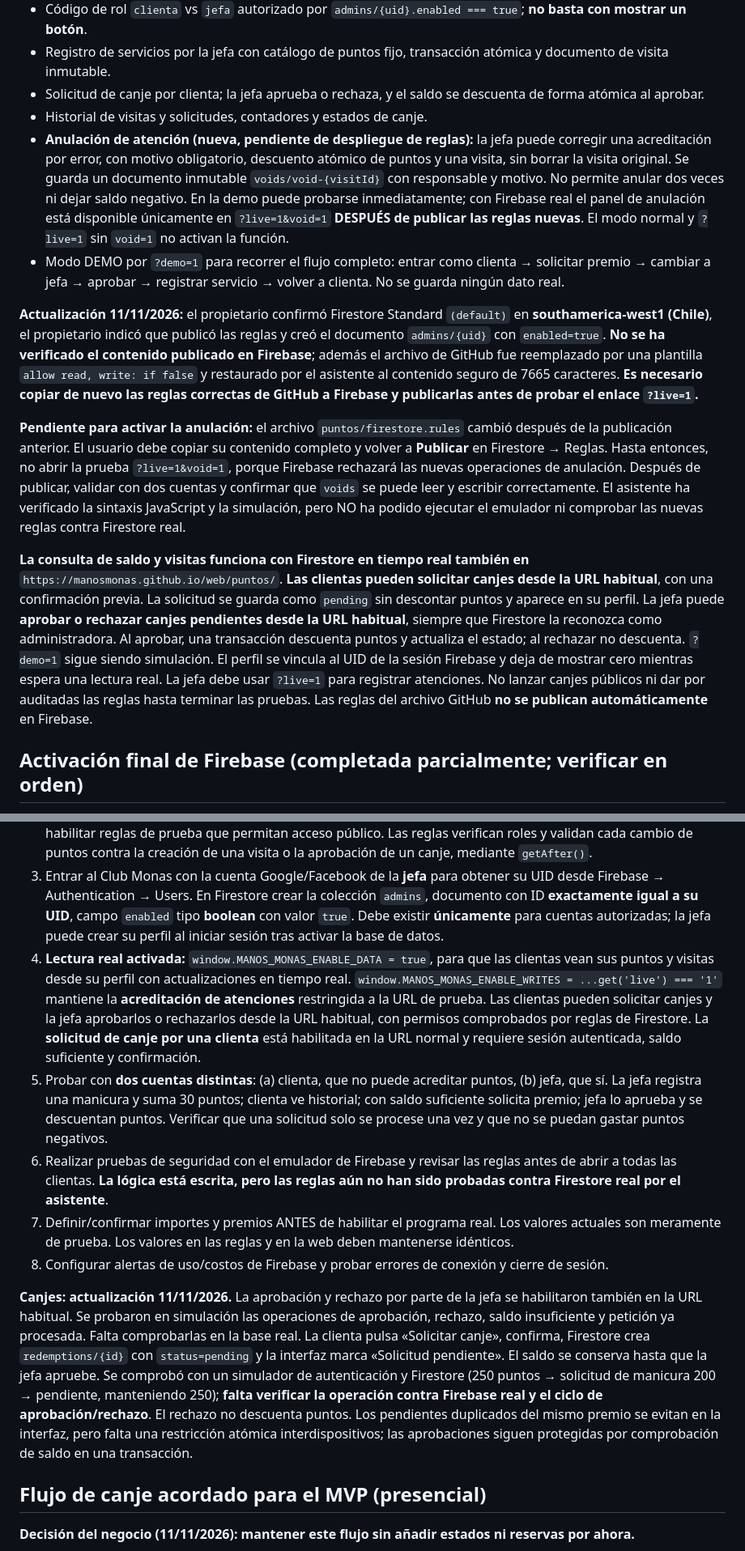
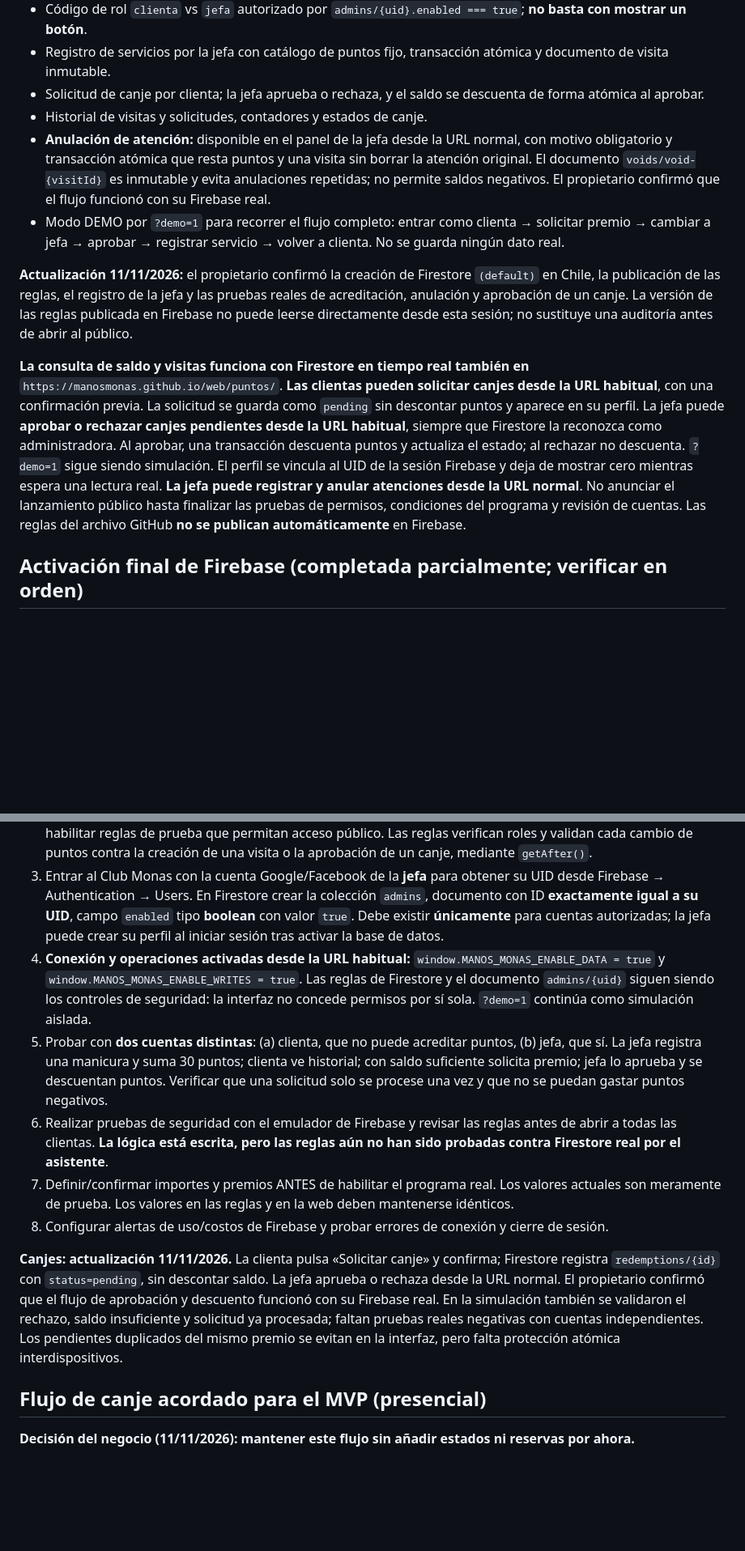
Before and after one commit to manosmonas/web, a Markdown page: puntos/README.md, 2 parts joined by grey strips. Shown at 81% size. Drawn GitHub-style; blank space fills up the shorter version.

Commit message:
docs: enable all authorized Club Monas admin actions on standard URL

```diff
--- a/puntos/README.md
+++ b/puntos/README.md
@@ -13,26 +13,24 @@ La web comercial existente `/web/` permanece intacta; todo el MVP reside dentro
 - Registro de servicios por la jefa con catálogo de puntos fijo, transacción atómica y documento de visita inmutable.
 - Solicitud de canje por clienta; la jefa aprueba o rechaza, y el saldo se descuenta de forma atómica al aprobar.
 - Historial de visitas y solicitudes, contadores y estados de canje.
-- **Anulación de atención (nueva, pendiente de despliegue de reglas):** la jefa puede corregir una acreditación por error, con motivo obligatorio, descuento atómico de puntos y una visita, sin borrar la visita original. Se guarda un documento inmutable `voids/void-{visitId}` con responsable y motivo. No permite anular dos veces ni dejar saldo negativo. En la demo puede probarse inmediatamente; con Firebase real el panel de anulación está disponible únicamente en `?live=1&void=1` **DESPUÉS de publicar las reglas nuevas**. El modo normal y `?live=1` sin `void=1` no activan la función.
+- **Anulación de atención:** disponible en el panel de la jefa desde la URL normal, con motivo obligatorio y transacción atómica que resta puntos y una visita sin borrar la atención original. El documento `voids/void-{visitId}` es inmutable y evita anulaciones repetidas; no permite saldos negativos. El propietario confirmó que el flujo funcionó con su Firebase real.
 - Modo DEMO por `?demo=1` para recorrer el flujo completo: entrar como clienta → solicitar premio → cambiar a jefa → aprobar → registrar servicio → volver a clienta. No se guarda ningún dato real.
 
-**Actualización 11/11/2026:** el propietario confirmó Firestore Standard `(default)` en **southamerica-west1 (Chile)**, el propietario indicó que publicó las reglas y creó el documento `admins/{uid}` con `enabled=true`. **No se ha verificado el contenido publicado en Firebase**; además el archivo de GitHub fue reemplazado por una plantilla `allow read, write: if false` y restaurado por el asistente al contenido seguro de 7665 caracteres. **Es necesario copiar de nuevo las reglas correctas de GitHub a Firebase y publicarlas antes de probar el enlace `?live=1`.**
+**Actualización 11/11/2026:** el propietario confirmó la creación de Firestore `(default)` en Chile, la publicación de las reglas, el registro de la jefa y las pruebas reales de acreditación, anulación y aprobación de un canje. La versión de las reglas publicada en Firebase no puede leerse directamente desde esta sesión; no sustituye una auditoría antes de abrir al público.
 
-**Pendiente para activar la anulación:** el archivo `puntos/firestore.rules` cambió después de la publicación anterior. El usuario debe copiar su contenido completo y volver a **Publicar** en Firestore → Reglas. Hasta entonces, no abrir la prueba `?live=1&void=1`, porque Firebase rechazará las nuevas operaciones de anulación. Después de publicar, validar con dos cuentas y confirmar que `voids` se puede leer y escribir correctamente. El asistente ha verificado la sintaxis JavaScript y la simulación, pero NO ha podido ejecutar el emulador ni comprobar las nuevas reglas contra Firestore real.
-
-**La consulta de saldo y visitas funciona con Firestore en tiempo real también en** `https://manosmonas.github.io/web/puntos/`. **Las clientas pueden solicitar canjes desde la URL habitual**, con una confirmación previa. La solicitud se guarda como `pending` sin descontar puntos y aparece en su perfil. La jefa puede **aprobar o rechazar canjes pendientes desde la URL habitual**, siempre que Firestore la reconozca como administradora. Al aprobar, una transacción descuenta puntos y actualiza el estado; al rechazar no descuenta. `?demo=1` sigue siendo simulación. El perfil se vincula al UID de la sesión Firebase y deja de mostrar cero mientras espera una lectura real. La jefa debe usar `?live=1` para registrar atenciones. No lanzar canjes públicos ni dar por auditadas las reglas hasta terminar las pruebas. Las reglas del archivo GitHub **no se publican automáticamente** en Firebase.
+**La consulta de saldo y visitas funciona con Firestore en tiempo real también en** `https://manosmonas.github.io/web/puntos/`. **Las clientas pueden solicitar canjes desde la URL habitual**, con una confirmación previa. La solicitud se guarda como `pending` sin descontar puntos y aparece en su perfil. La jefa puede **aprobar o rechazar canjes pendientes desde la URL habitual**, siempre que Firestore la reconozca como administradora. Al aprobar, una transacción descuenta puntos y actualiza el estado; al rechazar no descuenta. `?demo=1` sigue siendo simulación. El perfil se vincula al UID de la sesión Firebase y deja de mostrar cero mientras espera una lectura real. **La jefa puede registrar y anular atenciones desde la URL normal**. No anunciar el lanzamiento público hasta finalizar las pruebas de permisos, condiciones del programa y revisión de cuentas. Las reglas del archivo GitHub **no se publican automáticamente** en Firebase.
 
 ## Activación final de Firebase (completada parcialmente; verificar en orden)
 1. En el proyecto **manos-monas-puntos**, crear **Cloud Firestore** en modo producción. La aplicación Firebase Web ya está registrada.
 2. En Firestore → **Rules**, pegar y **publicar** el contenido completo de `puntos/firestore.rules` desde GitHub. No habilitar reglas de prueba que permitan acceso público. Las reglas verifican roles y validan cada cambio de puntos contra la creación de una visita o la aprobación de un canje, mediante `getAfter()`.
 3. Entrar al Club Monas con la cuenta Google/Facebook de la **jefa** para obtener su UID desde Firebase → Authentication → Users. En Firestore crear la colección `admins`, documento con ID **exactamente igual a su UID**, campo `enabled` tipo **boolean** con valor `true`. Debe existir **únicamente** para cuentas autorizadas; la jefa puede crear su perfil al iniciar sesión tras activar la base de datos.
-4. **Lectura real activada:** `window.MANOS_MONAS_ENABLE_DATA = true`, para que las clientas vean sus puntos y visitas desde su perfil con actualizaciones en tiempo real. `window.MANOS_MONAS_ENABLE_WRITES = ...get('live') === '1'` mantiene la **acreditación de atenciones** restringida a la URL de prueba. Las clientas pueden solicitar canjes y la jefa aprobarlos o rechazarlos desde la URL habitual, con permisos comprobados por reglas de Firestore. La **solicitud de canje por una clienta** está habilitada en la URL normal y requiere sesión autenticada, saldo suficiente y confirmación.
+4. **Conexión y operaciones activadas desde la URL habitual:** `window.MANOS_MONAS_ENABLE_DATA = true` y `window.MANOS_MONAS_ENABLE_WRITES = true`. Las reglas de Firestore y el documento `admins/{uid}` siguen siendo los controles de seguridad: la interfaz no concede permisos por sí sola. `?demo=1` continúa como simulación aislada.
 5. Probar con **dos cuentas distintas**: (a) clienta, que no puede acreditar puntos, (b) jefa, que sí. La jefa registra una manicura y suma 30 puntos; clienta ve historial; con saldo suficiente solicita premio; jefa lo aprueba y se descuentan puntos. Verificar que una solicitud solo se procese una vez y que no se puedan gastar puntos negativos.
 6. Realizar pruebas de seguridad con el emulador de Firebase y revisar las reglas antes de abrir a todas las clientas. **La lógica está escrita, pero las reglas aún no han sido probadas contra Firestore real por el asistente**.
 7. Definir/confirmar importes y premios ANTES de habilitar el programa real. Los valores actuales son meramente de prueba. Los valores en las reglas y en la web deben mantenerse idénticos.
 8. Configurar alertas de uso/costos de Firebase y probar errores de conexión y cierre de sesión.
 
-**Canjes: actualización 11/11/2026.** La aprobación y rechazo por parte de la jefa se habilitaron también en la URL habitual. Se probaron en simulación las operaciones de aprobación, rechazo, saldo insuficiente y petición ya procesada. Falta comprobarlas en la base real.  La clienta pulsa «Solicitar canje», confirma, Firestore crea `redemptions/{id}` con `status=pending` y la interfaz marca «Solicitud pendiente». El saldo se conserva hasta que la jefa apruebe. Se comprobó con un simulador de autenticación y Firestore (250 puntos → solicitud de manicura 200 → pendiente, manteniendo 250); **falta verificar la operación contra Firebase real y el ciclo de aprobación/rechazo**. El rechazo no descuenta puntos. Los pendientes duplicados del mismo premio se evitan en la interfaz, pero falta una restricción atómica interdispositivos; las aprobaciones siguen protegidas por comprobación de saldo en una transacción.
+**Canjes: actualización 11/11/2026.** La clienta pulsa «Solicitar canje» y confirma; Firestore registra `redemptions/{id}` con `status=pending`, sin descontar saldo. La jefa aprueba o rechaza desde la URL normal. El propietario confirmó que el flujo de aprobación y descuento funcionó con su Firebase real. En la simulación también se validaron el rechazo, saldo insuficiente y solicitud ya procesada; faltan pruebas reales negativas con cuentas independientes. Los pendientes duplicados del mismo premio se evitan en la interfaz, pero falta protección atómica interdispositivos.
 
 ## Flujo de canje acordado para el MVP (presencial)
 
```
Also changed, not shown: other parts of puntos/README.md (+2 -0 lines).
